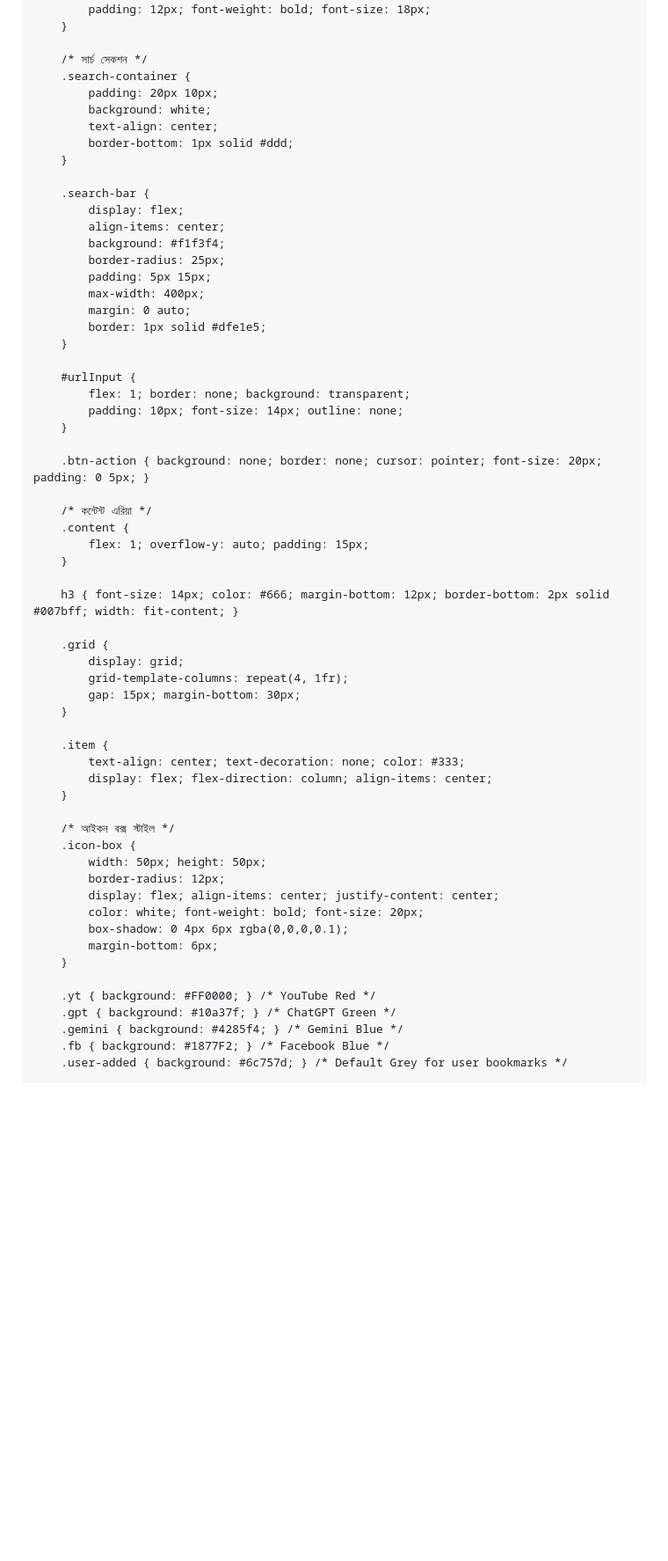
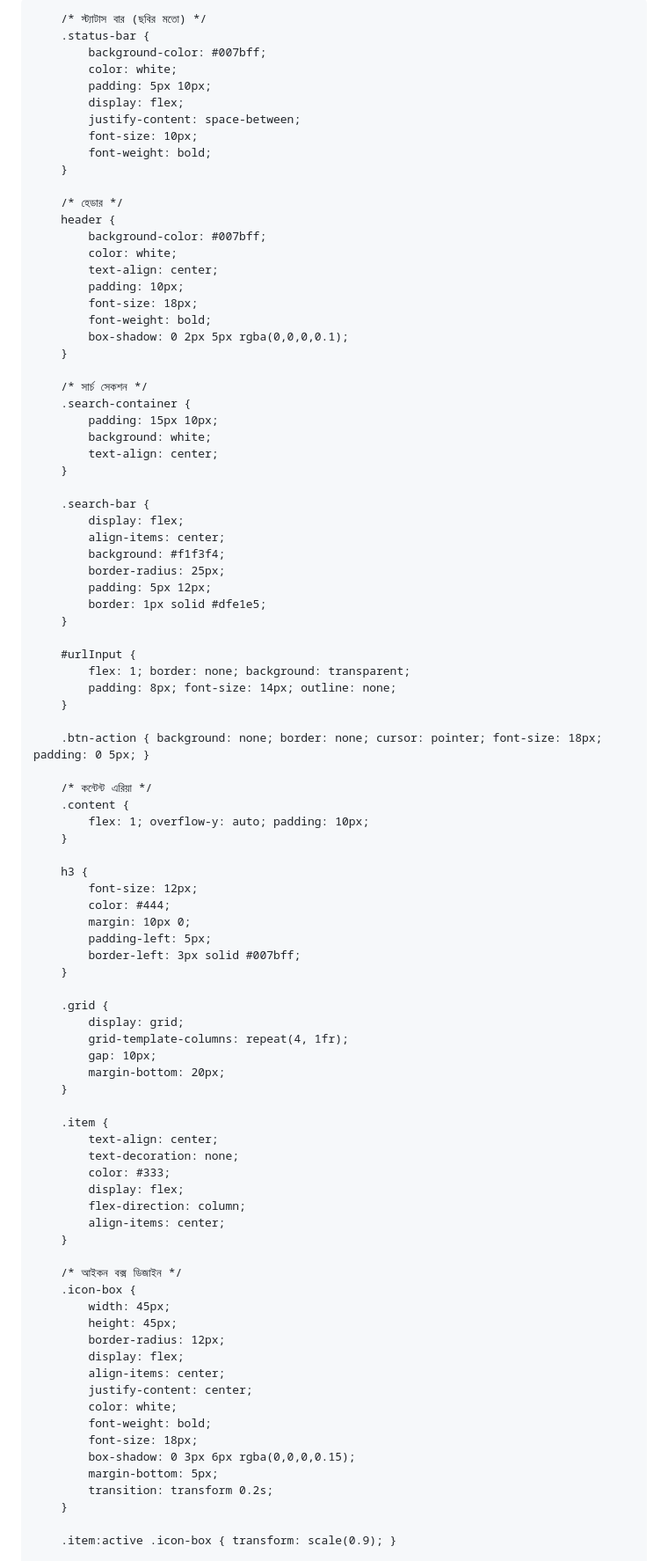
Before and after one commit to lizaislam1357911-alt/Cloud-phone-Browser, a Markdown page: README.md, the part around one of its changes. Shown at 88% size. GitHub-like rendering; blank space fills up the shorter version.

```diff
--- a/README.md
+++ b/README.md
@@ -10,6 +10,18 @@
             background-color: #f4f4f9;
             font-family: 'Segoe UI', Arial, sans-serif;
             display: flex; flex-direction: column; height: 100vh;
+            overflow: hidden;
+        }
+
+        /* স্ট্যাটাস বার (ছবির মতো) */
+        .status-bar {
+            background-color: #007bff;
+            color: white;
+            padding: 5px 10px;
+            display: flex;
+            justify-content: space-between;
+            font-size: 10px;
+            font-weight: bold;
         }
 
         /* হেডার */
@@ -17,15 +29,17 @@
             background-color: #007bff;
             color: white;
             text-align: center;
-            padding: 12px; font-weight: bold; font-size: 18px;
+            padding: 10px;
+            font-size: 18px;
+            font-weight: bold;
+            box-shadow: 0 2px 5px rgba(0,0,0,0.1);
         }
 
         /* সার্চ সেকশন */
         .search-container {
-            padding: 20px 10px;
+            padding: 15px 10px;
             background: white;
             text-align: center;
-            border-bottom: 1px solid #ddd;
         }
 
         .search-bar {
@@ -33,50 +47,61 @@
             align-items: center;
             background: #f1f3f4;
             border-radius: 25px;
-            padding: 5px 15px;
-            max-width: 400px;
-            margin: 0 auto;
+            padding: 5px 12px;
             border: 1px solid #dfe1e5;
         }
 
         #urlInput {
             flex: 1; border: none; background: transparent;
-            padding: 10px; font-size: 14px; outline: none;
+            padding: 8px; font-size: 14px; outline: none;
         }
 
-        .btn-action { background: none; border: none; cursor: pointer; font-size: 20px; padding: 0 5px; }
+        .btn-action { background: none; border: none; cursor: pointer; font-size: 18px; padding: 0 5px; }
 
         /* কন্টেন্ট এরিয়া */
         .content {
-            flex: 1; overflow-y: auto; padding: 15px;
+            flex: 1; overflow-y: auto; padding: 10px;
         }
 
-        h3 { font-size: 14px; color: #666; margin-bottom: 12px; border-bottom: 2px solid #007bff; width: fit-content; }
+        h3 {
+            font-size: 12px;
+            color: #444;
+            margin: 10px 0;
+            padding-left: 5px;
+            border-left: 3px solid #007bff;
+        }
 
         .grid {
             display: grid;
             grid-template-columns: repeat(4, 1fr);
-            gap: 15px; margin-bottom: 30px;
+            gap: 10px;
+            margin-bottom: 20px;
         }
 
         .item {
-            text-align: center; text-decoration: none; color: #333;
-            display: flex; flex-direction: column; align-items: center;
+            text-align: center;
+            text-decoration: none;
+            color: #333;
+            display: flex;
+            flex-direction: column;
+            align-items: center;
         }
 
-        /* আইকন বক্স স্টাইল */
+        /* আইকন বক্স ডিজাইন */
         .icon-box {
-            width: 50px; height: 50px;
+            width: 45px;
+            height: 45px;
             border-radius: 12px;
-            display: flex; align-items: center; justify-content: center;
-            color: white; font-weight: bold; font-size: 20px;
-            box-shadow: 0 4px 6px rgba(0,0,0,0.1);
-            margin-bottom: 6px;
+            display: flex;
+            align-items: center;
+            justify-content: center;
+            color: white;
+            font-weight: bold;
+            font-size: 18px;
+            box-shadow: 0 3px 6px rgba(0,0,0,0.15);
+            margin-bottom: 5px;
+            transition: transform 0.2s;
         }
 
-        .yt { background: #FF0000; } /* YouTube Red */
-        .gpt { background: #10a37f; } /* ChatGPT Green */
-        .gemini { background: #4285f4; } /* Gemini Blue */
-        .fb { background: #1877F2; } /* Facebook Blue */
-        .user-added { background: #6c757d; } /* Default Grey for user bookmarks */
+        .item:active .icon-box { transform: scale(0.9); }
 
```
Also changed, not shown: other parts of README.md (+28 -11 lines).
